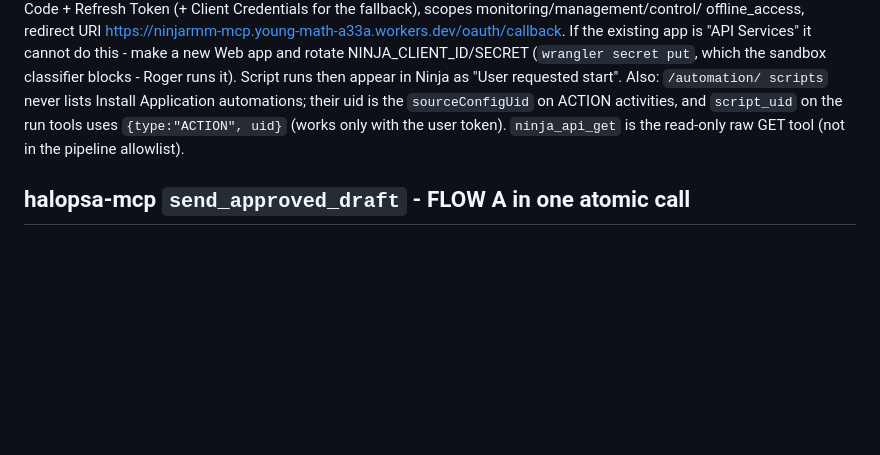
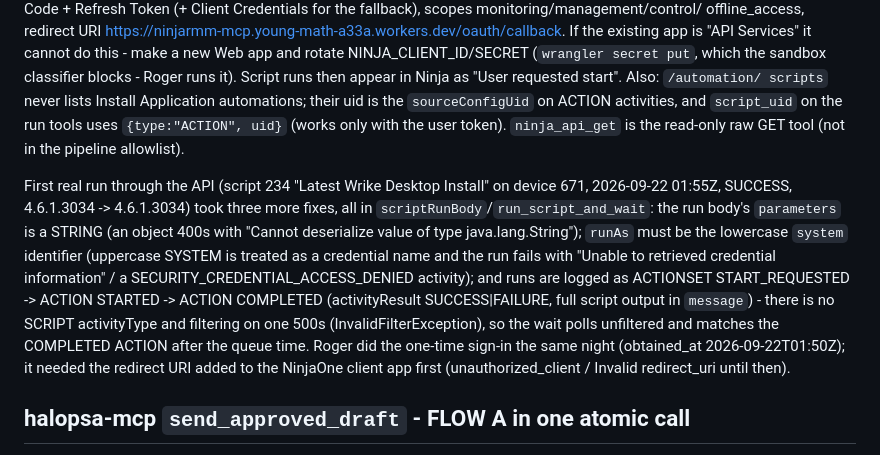
Before and after one commit to rafouche/MCPs, a Markdown page: CLAUDE.md, the part around the change. Rendered like a GitHub page; blank space fills up the shorter version.

Commit message:
CLAUDE.md: record the first successful API script run and its three fixes
Co-Authored-By: Claude Fable 5.1 <noreply@anthropic.com>
Claude-Session: https://claude.ai/code/session_01QzwHaTx9kB26mdZuTULh1S

```diff
--- a/CLAUDE.md
+++ b/CLAUDE.md
@@ -195,6 +195,23 @@ scripts` never lists Install Application automations; their uid is the
 uses `{type:"ACTION", uid}` (works only with the user token). `ninja_api_get`
 is the read-only raw GET tool (not in the pipeline allowlist).
 
+First real run through the API (script 234 "Latest Wrike Desktop Install"
+on device 671, 2026-09-22 01:55Z, SUCCESS, 4.6.1.3034 -> 4.6.1.3034) took
+three more fixes, all in `scriptRunBody`/`run_script_and_wait`: the run
+body's `parameters` is a STRING (an object 400s with "Cannot deserialize
+value of type java.lang.String"); `runAs` must be the lowercase `system`
+identifier (uppercase SYSTEM is treated as a credential name and the run
+fails with "Unable to retrieved credential information" / a
+SECURITY_CREDENTIAL_ACCESS_DENIED activity); and runs are logged as
+ACTIONSET START_REQUESTED -> ACTION STARTED -> ACTION COMPLETED
+(activityResult SUCCESS|FAILURE, full script output in `message`) - there
+is no SCRIPT activityType and filtering on one 500s
+(InvalidFilterException), so the wait polls unfiltered and matches the
+COMPLETED ACTION after the queue time. Roger did the one-time sign-in the
+same night (obtained_at 2026-09-22T01:50Z); it needed the redirect URI
+added to the NinjaOne client app first (unauthorized_client / Invalid
+redirect_uri until then).
+
 ## halopsa-mcp `send_approved_draft` - FLOW A in one atomic call
 Posts the [DRAFT PENDING APPROVAL] note's own text (after the marker, up
 to any [INTENDED ...] line) verbatim as a public emailed reply, collapses
```
